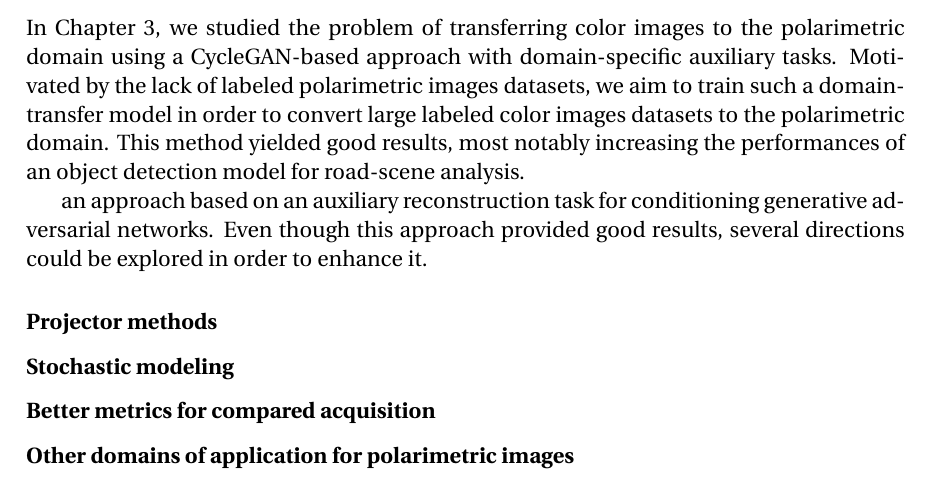
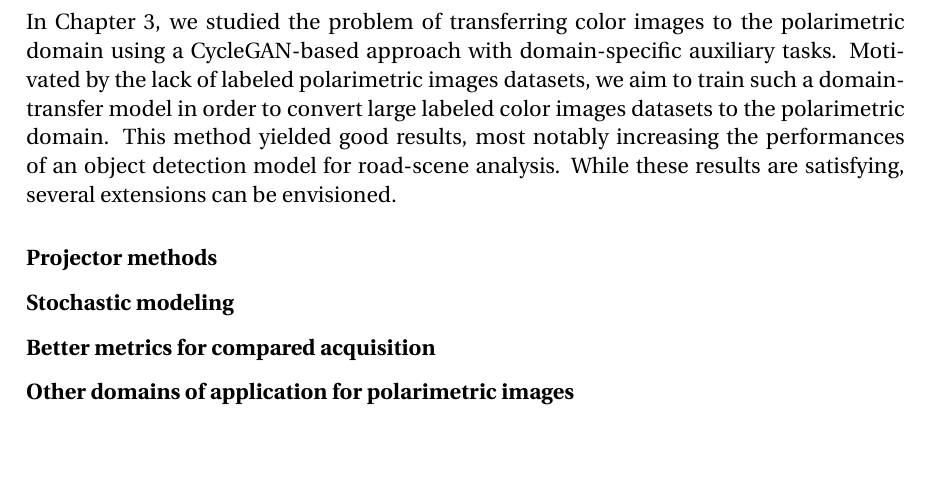
Before and after one commit to cyprienruffino/phd_thesis, a LaTeX thesis (manuscrit.tex, which reads chapters/conclusion.tex): part of page 105 of 129, cut so that both start at the same text, the shorter picture padded with empty space. Compiled offline with pdfLaTeX.

Commit message:
txs auto checkin

```diff
--- a/chapters/conclusion.tex
+++ b/chapters/conclusion.tex
@@ -37,9 +37,7 @@ In this thesis, we applied image reconstruction to a task of underground terrain
 
 \subsection*{On color-to-polarimetric domain transfer for data augmentation}
 
-In Chapter \ref{chap:chapter3}, we studied the problem of transferring color images to the polarimetric domain using a CycleGAN-based approach with domain-specific auxiliary tasks. Motivated by the lack of labeled polarimetric images datasets, we aim to train such a domain-transfer model in order to convert large labeled color images datasets to the polarimetric domain.  This method yielded good results, most notably increasing the performances of an object detection model for road-scene analysis.
-
- an approach based on an auxiliary reconstruction task for conditioning generative adversarial networks. Even though this approach provided good results, several directions could be explored in order to enhance it.
+In Chapter \ref{chap:chapter3}, we studied the problem of transferring color images to the polarimetric domain using a CycleGAN-based approach with domain-specific auxiliary tasks. Motivated by the lack of labeled polarimetric images datasets, we aim to train such a domain-transfer model in order to convert large labeled color images datasets to the polarimetric domain.  This method yielded good results, most notably increasing the performances of an object detection model for road-scene analysis. While these results are satisfying, several extensions can be envisioned.
 
 
 \subsubsection*{Projector methods}
```
